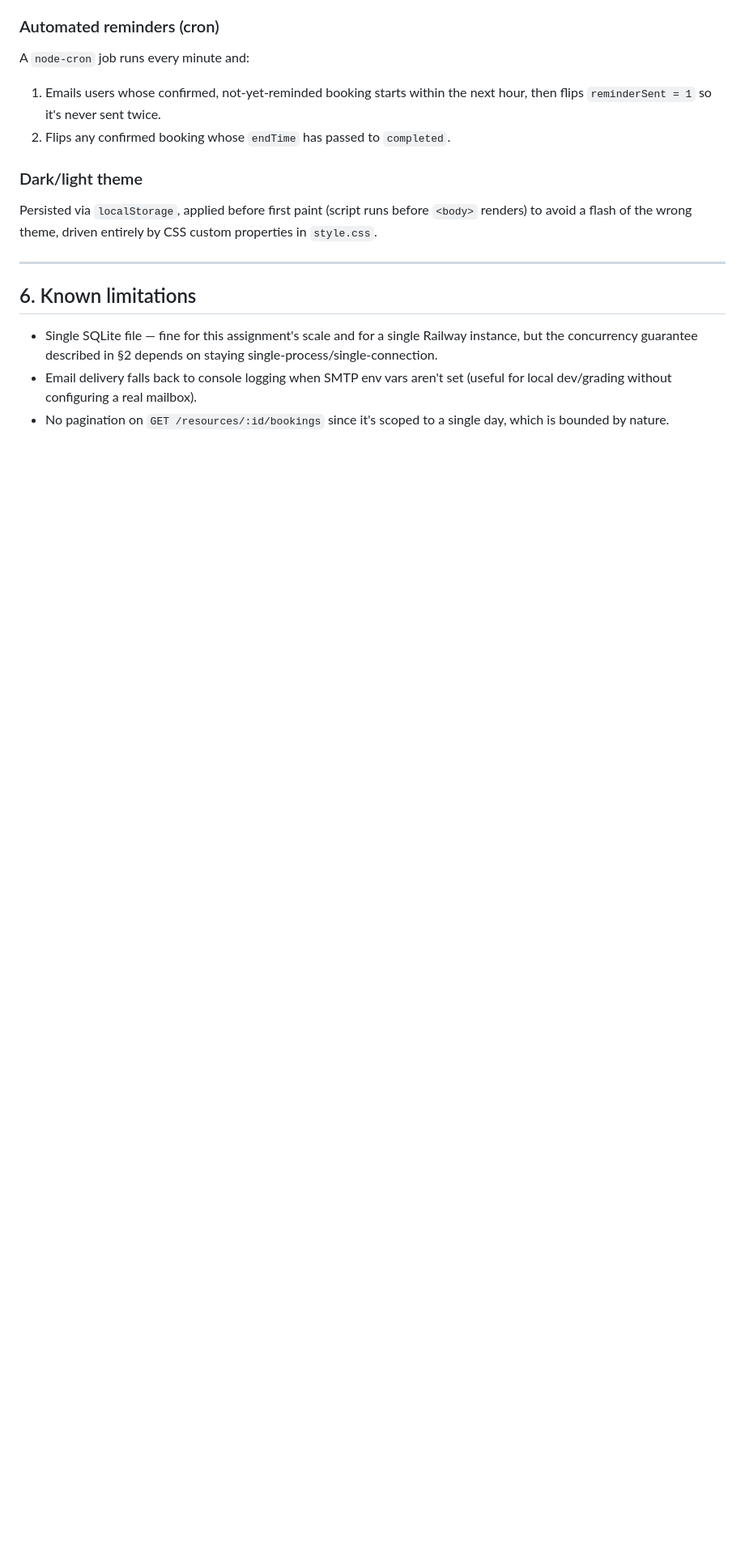
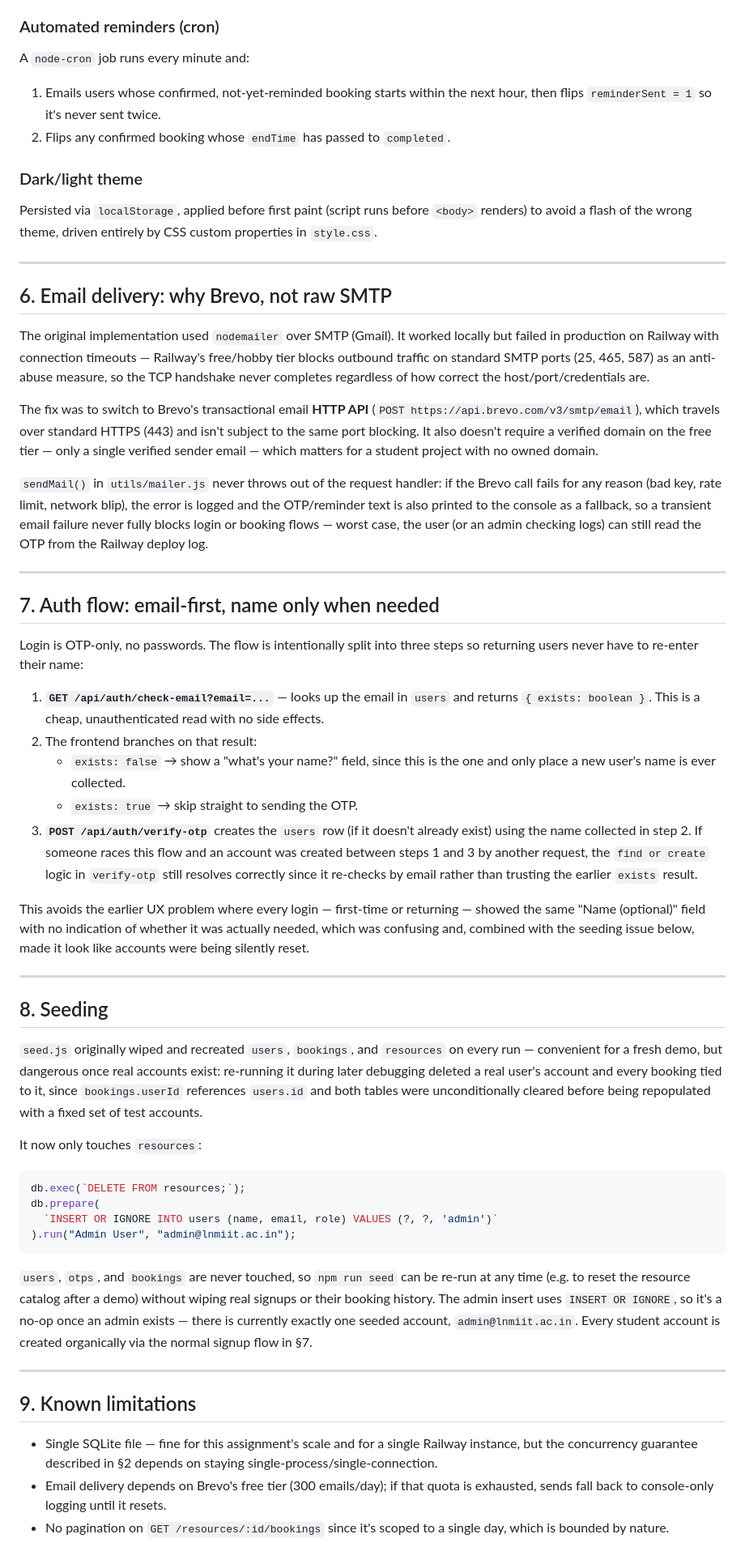
Before and after one commit to THE-NAVVV/campusdesk, a Markdown page: Design.md, the part around one of its changes. Shown at 81% size. Rendered like a GitHub page; blank space fills up the shorter version.

Commit message:
Revise tech stack and email delivery details
Updated tech stack details and email delivery method. Revised seeding process to prevent data loss.

````diff
--- a/Design.md
+++ b/Design.md
@@ -196,12 +198,88 @@ custom properties in `style.css`.
 
 ---
 
-## 6. Known limitations
+## 6. Email delivery: why Brevo, not raw SMTP
+
+The original implementation used `nodemailer` over SMTP (Gmail). It worked
+locally but failed in production on Railway with connection timeouts —
+Railway's free/hobby tier blocks outbound traffic on standard SMTP ports
+(25, 465, 587) as an anti-abuse measure, so the TCP handshake never
+completes regardless of how correct the host/port/credentials are.
+
+The fix was to switch to Brevo's transactional email **HTTP API**
+(`POST https://api.brevo.com/v3/smtp/email`), which travels over standard
+HTTPS (443) and isn't subject to the same port blocking. It also doesn't
+require a verified domain on the free tier — only a single verified sender
+email — which matters for a student project with no owned domain.
+
+`sendMail()` in `utils/mailer.js` never throws out of the request handler:
+if the Brevo call fails for any reason (bad key, rate limit, network blip),
+the error is logged and the OTP/reminder text is also printed to the
+console as a fallback, so a transient email failure never fully blocks
+login or booking flows — worst case, the user (or an admin checking logs)
+can still read the OTP from the Railway deploy log.
+
+---
+
+## 7. Auth flow: email-first, name only when needed
+
+Login is OTP-only, no passwords. The flow is intentionally split into three
+steps so returning users never have to re-enter their name:
+
+1. **`GET /api/auth/check-email?email=...`** — looks up the email in
+   `users` and returns `{ exists: boolean }`. This is a cheap, unauthenticated
+   read with no side effects.
+2. The frontend branches on that result:
+   - `exists: false` → show a "what's your name?" field, since this is the
+     one and only place a new user's name is ever collected.
+   - `exists: true` → skip straight to sending the OTP.
+3. **`POST /api/auth/verify-otp`** creates the `users` row (if it doesn't
+   already exist) using the name collected in step 2. If someone races this
+   flow and an account was created between steps 1 and 3 by another request,
+   the `find or create` logic in `verify-otp` still resolves correctly since
+   it re-checks by email rather than trusting the earlier `exists` result.
+
+This avoids the earlier UX problem where every login — first-time or
+returning — showed the same "Name (optional)" field with no indication of
+whether it was actually needed, which was confusing and, combined with the
+seeding issue below, made it look like accounts were being silently reset.
+
+---
+
+## 8. Seeding
+
+`seed.js` originally wiped and recreated `users`, `bookings`, and
+`resources` on every run — convenient for a fresh demo, but dangerous once
+real accounts exist: re-running it during later debugging deleted a real
+user's account and every booking tied to it, since `bookings.userId`
+references `users.id` and both tables were unconditionally cleared before
+being repopulated with a fixed set of test accounts.
+
+It now only touches `resources`:
+
+```js
+db.exec(`DELETE FROM resources;`);
+db.prepare(
+  `INSERT OR IGNORE INTO users (name, email, role) VALUES (?, ?, 'admin')`
+).run("Admin User", "admin@lnmiit.ac.in");
+```
+
+`users`, `otps`, and `bookings` are never touched, so `npm run seed` can be
+re-run at any time (e.g. to reset the resource catalog after a demo) without
+wiping real signups or their booking history. The admin insert uses
+`INSERT OR IGNORE`, so it's a no-op once an admin exists — there is
+currently exactly one seeded account, `admin@lnmiit.ac.in`. Every student
+account is created organically via the normal signup flow in §7.
+
+---
+
+## 9. Known limitations
 
 - Single SQLite file — fine for this assignment's scale and for a single
   Railway instance, but the concurrency guarantee described in §2 depends on
   staying single-process/single-connection.
-- Email delivery falls back to console logging when SMTP env vars aren't set
-  (useful for local dev/grading without configuring a real mailbox).
+- Email delivery depends on Brevo's free tier (300 emails/day); if that
+  quota is exhausted, sends fall back to console-only logging until it
+  resets.
 - No pagination on `GET /resources/:id/bookings` since it's scoped to a
   single day, which is bounded by nature.
````
Also changed, not shown: other parts of Design.md (+4 -2 lines).
